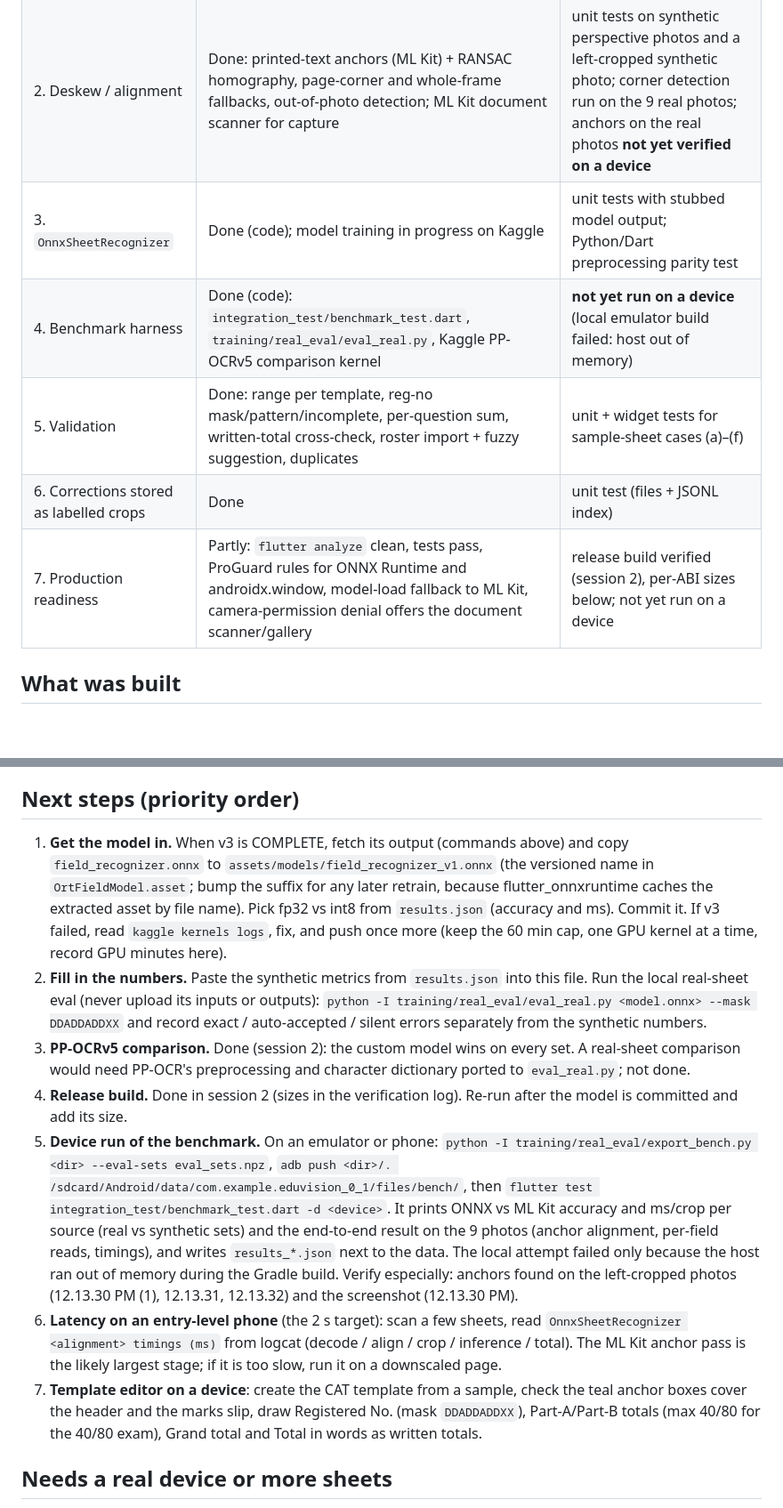
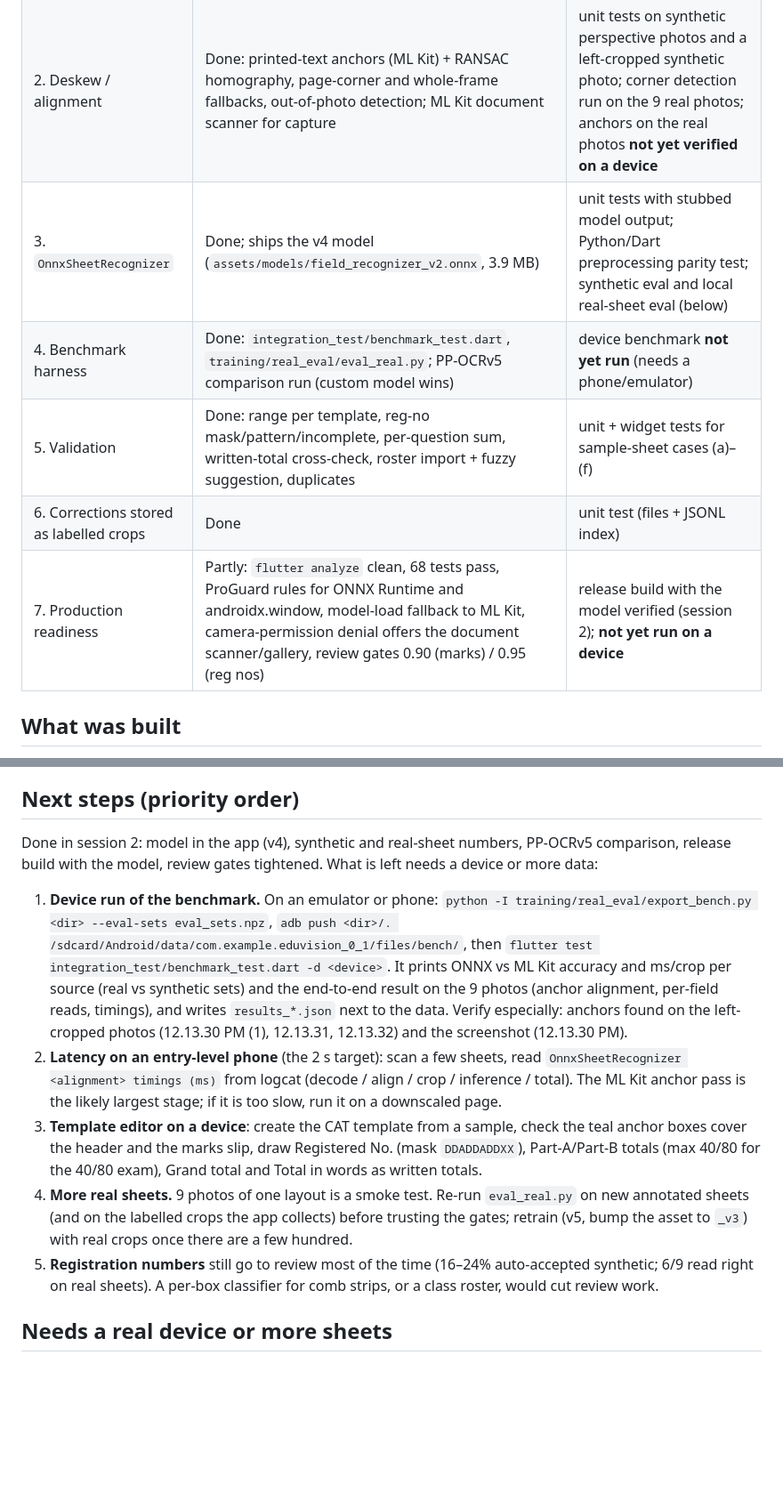
Before and after one commit to sathwik7993/EduVision1, a Markdown page: docs/PROGRESS.md, 2 parts joined by grey strips. Shown at 89% size. GitHub-like rendering; blank space fills up the shorter version.

Commit message:
PROGRESS: v4 results, gates, release build with the model, remaining steps

```diff
--- a/docs/PROGRESS.md
+++ b/docs/PROGRESS.md
@@ -10,11 +10,11 @@ newest state is at the top of each section.
 |---|---|---|
 | 1. Template boxes + editor + local storage | Done | unit tests (JSON round-trip, store), widget build; editor not yet tried on a device |
 | 2. Deskew / alignment | Done: printed-text anchors (ML Kit) + RANSAC homography, page-corner and whole-frame fallbacks, out-of-photo detection; ML Kit document scanner for capture | unit tests on synthetic perspective photos and a left-cropped synthetic photo; corner detection run on the 9 real photos; anchors on the real photos **not yet verified on a device** |
-| 3. `OnnxSheetRecognizer` | Done (code); model training in progress on Kaggle | unit tests with stubbed model output; Python/Dart preprocessing parity test |
-| 4. Benchmark harness | Done (code): `integration_test/benchmark_test.dart`, `training/real_eval/eval_real.py`, Kaggle PP-OCRv5 comparison kernel | **not yet run on a device** (local emulator build failed: host out of memory) |
+| 3. `OnnxSheetRecognizer` | Done; ships the v4 model (`assets/models/field_recognizer_v2.onnx`, 3.9 MB) | unit tests with stubbed model output; Python/Dart preprocessing parity test; synthetic eval and local real-sheet eval (below) |
+| 4. Benchmark harness | Done: `integration_test/benchmark_test.dart`, `training/real_eval/eval_real.py`; PP-OCRv5 comparison run (custom model wins) | device benchmark **not yet run** (needs a phone/emulator) |
 | 5. Validation | Done: range per template, reg-no mask/pattern/incomplete, per-question sum, written-total cross-check, roster import + fuzzy suggestion, duplicates | unit + widget tests for sample-sheet cases (a)–(f) |
 | 6. Corrections stored as labelled crops | Done | unit test (files + JSONL index) |
-| 7. Production readiness | Partly: `flutter analyze` clean, tests pass, ProGuard rules for ONNX Runtime and androidx.window, model-load fallback to ML Kit, camera-permission denial offers the document scanner/gallery | release build verified (session 2), per-ABI sizes below; not yet run on a device |
+| 7. Production readiness | Partly: `flutter analyze` clean, 68 tests pass, ProGuard rules for ONNX Runtime and androidx.window, model-load fallback to ML Kit, camera-permission denial offers the document scanner/gallery, review gates 0.90 (marks) / 0.95 (reg nos) | release build with the model verified (session 2); **not yet run on a device** |
 
 ## What was built
 
@@ -196,44 +233,34 @@ provisional labels.
 
 ## Next steps (priority order)
 
-1. **Get the model in.** When v3 is COMPLETE, fetch its output (commands
-   above) and copy `field_recognizer.onnx` to
-   `assets/models/field_recognizer_v1.onnx` (the versioned name in
-   `OrtFieldModel.asset`; bump the suffix for any later retrain, because
-   flutter_onnxruntime caches the extracted asset by file name). Pick fp32 vs
-   int8 from `results.json` (accuracy and ms). Commit it. If v3 failed, read
-   `kaggle kernels logs`, fix, and push once more (keep the 60 min cap, one
-   GPU kernel at a time, record GPU minutes here).
-2. **Fill in the numbers.** Paste the synthetic metrics from `results.json`
-   into this file. Run the local real-sheet eval (never upload its inputs or
-   outputs):
-   `python -I training/real_eval/eval_real.py <model.onnx> --mask DDADDADDXX`
-   and record exact / auto-accepted / silent errors separately from the
-   synthetic numbers.
-3. **PP-OCRv5 comparison.** Done (session 2): the custom model wins on every
-   set. A real-sheet comparison would need PP-OCR's preprocessing and
-   character dictionary ported to `eval_real.py`; not done.
-4. **Release build.** Done in session 2 (sizes in the verification log).
-   Re-run after the model is committed and add its size.
-5. **Device run of the benchmark.** On an emulator or phone:
+Done in session 2: model in the app (v4), synthetic and real-sheet numbers,
+PP-OCRv5 comparison, release build with the model, review gates tightened.
+What is left needs a device or more data:
+
+1. **Device run of the benchmark.** On an emulator or phone:
    `python -I training/real_eval/export_bench.py <dir> --eval-sets eval_sets.npz`,
    `adb push <dir>/. /sdcard/Android/data/com.example.eduvision_0_1/files/bench/`,
    then `flutter test integration_test/benchmark_test.dart -d <device>`.
    It prints ONNX vs ML Kit accuracy and ms/crop per source (real vs
    synthetic sets) and the end-to-end result on the 9 photos (anchor
    alignment, per-field reads, timings), and writes `results_*.json` next to
-   the data. The local attempt failed only because the host ran out of
-   memory during the Gradle build. Verify especially: anchors found on the
-   left-cropped photos (12.13.30 PM (1), 12.13.31, 12.13.32) and the
-   screenshot (12.13.30 PM).
-6. **Latency on an entry-level phone** (the 2 s target): scan a few sheets,
+   the data. Verify especially: anchors found on the left-cropped photos
+   (12.13.30 PM (1), 12.13.31, 12.13.32) and the screenshot (12.13.30 PM).
+2. **Latency on an entry-level phone** (the 2 s target): scan a few sheets,
    read `OnnxSheetRecognizer <alignment> timings (ms)` from logcat
    (decode / align / crop / inference / total). The ML Kit anchor pass is the
    likely largest stage; if it is too slow, run it on a downscaled page.
-7. **Template editor on a device**: create the CAT template from a sample,
+3. **Template editor on a device**: create the CAT template from a sample,
    check the teal anchor boxes cover the header and the marks slip, draw
    Registered No. (mask `DDADDADDXX`), Part-A/Part-B totals (max 40/80 for
    the 40/80 exam), Grand total and Total in words as written totals.
+4. **More real sheets.** 9 photos of one layout is a smoke test. Re-run
+   `eval_real.py` on new annotated sheets (and on the labelled crops the
+   app collects) before trusting the gates; retrain (v5, bump the asset to
+   `_v3`) with real crops once there are a few hundred.
+5. **Registration numbers** still go to review most of the time (16–24%
+   auto-accepted synthetic; 6/9 read right on real sheets). A per-box
+   classifier for comb strips, or a class roster, would cut review work.
 
 ## Needs a real device or more sheets
 
```
Also changed, not shown: other parts of docs/PROGRESS.md (+42 -5 lines).
